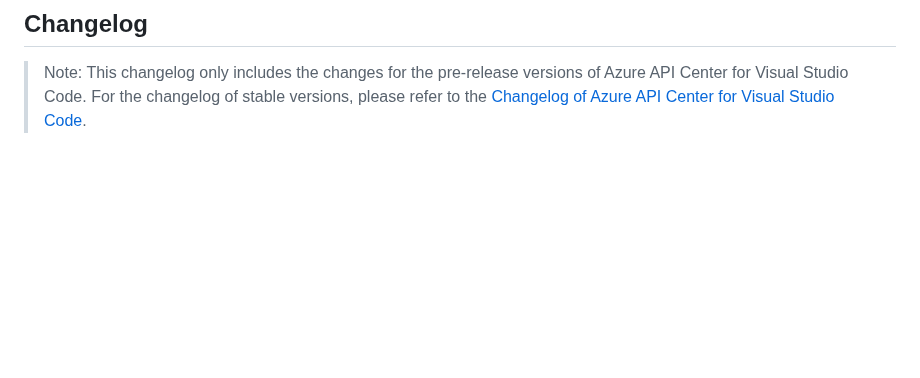
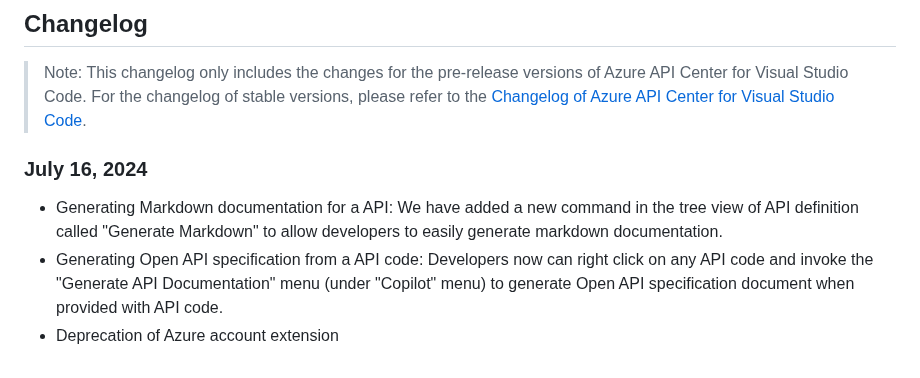
Before and after one commit to microsoft/vscode-azureapicenter, a Markdown page: PRERELEASE.md, the part around the change. GitHub-like rendering; blank space fills up the shorter version.

```diff
--- a/PRERELEASE.md
+++ b/PRERELEASE.md
@@ -2,3 +2,9 @@
 ## Changelog
 
 > Note: This changelog only includes the changes for the pre-release versions of Azure API Center for Visual Studio Code. For the changelog of stable versions, please refer to the [Changelog of Azure API Center for Visual Studio Code](https://github.com/microsoft/vscode-azureapicenter/blob/main/CHANGELOG.md).
+
+### July 16, 2024
+
+* Generating Markdown documentation for a API: We have added a new command in the tree view of API definition called "Generate Markdown" to allow developers to easily generate markdown documentation.
+* Generating Open API specification from a API code: Developers now can right click on any API code and invoke the "Generate API Documentation" menu (under "Copilot" menu) to generate Open API specification document when provided with API code.
+* Deprecation of Azure account extension
```
Also changed, not shown: README.md (+8 -0 lines), media/generate-markdown.png (added), 1 other file.
